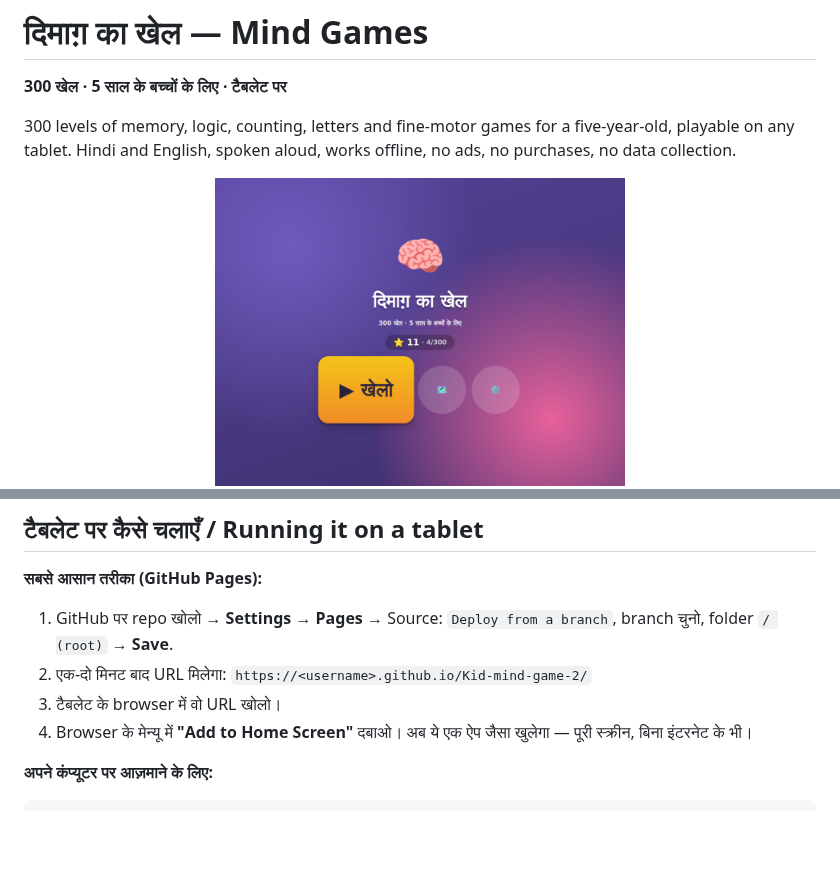
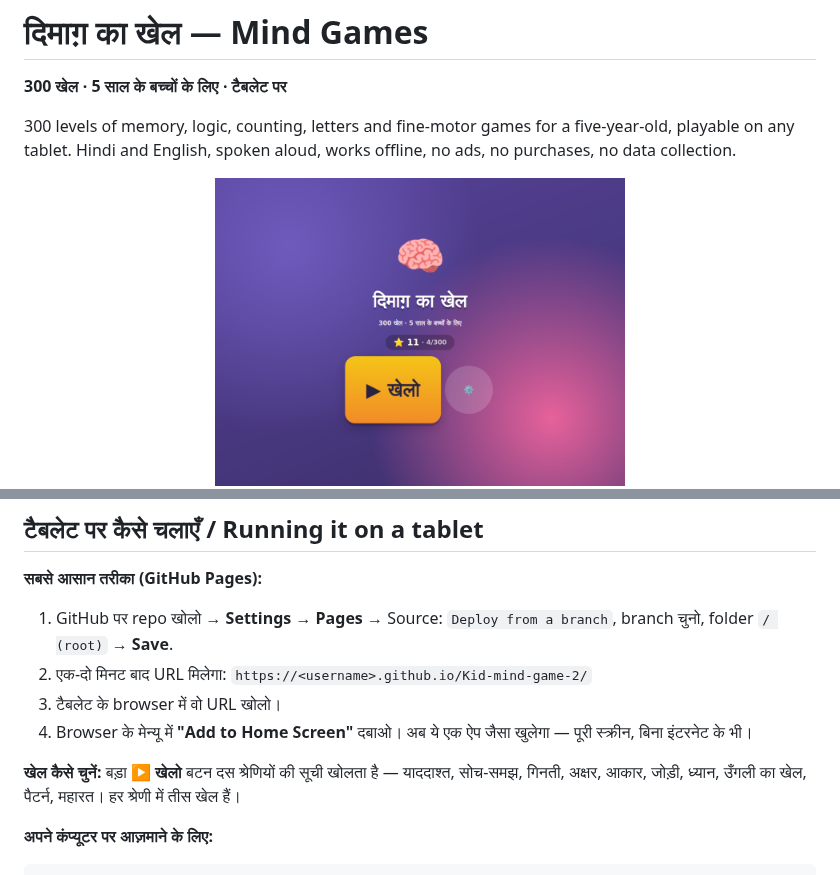
Before and after one commit to hkrjd/Kid-mind-game-2, a Markdown page: README.md, 2 parts joined by grey strips. GitHub-like rendering; pictures changed too: docs/hub.png; blank space fills up the shorter version.

```diff
--- a/README.md
+++ b/README.md
@@ -33,6 +33,10 @@ offline, no ads, no purchases, no data collection.
 3. टैबलेट के browser में वो URL खोलो।
 4. Browser के मेन्यू में **"Add to Home Screen"** दबाओ। अब ये एक ऐप जैसा
    खुलेगा — पूरी स्क्रीन, बिना इंटरनेट के भी।
+
+**खेल कैसे चुनें:** बड़ा **▶ खेलो** बटन दस श्रेणियों की सूची खोलता है —
+याददाश्त, सोच-समझ, गिनती, अक्षर, आकार, जोड़ी, ध्यान, उँगली का खेल, पैटर्न,
+महारत। हर श्रेणी में तीस खेल हैं।
 
 **अपने कंप्यूटर पर आज़माने के लिए:**
 
```
Also changed, not shown: docs/jigsaw.png, docs/memory.png, docs/sorting.png, 3 other files.
